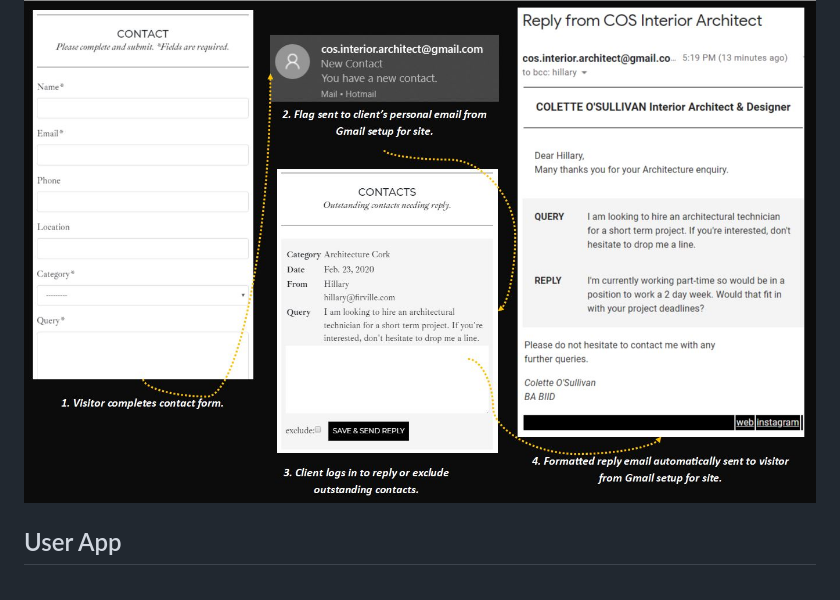
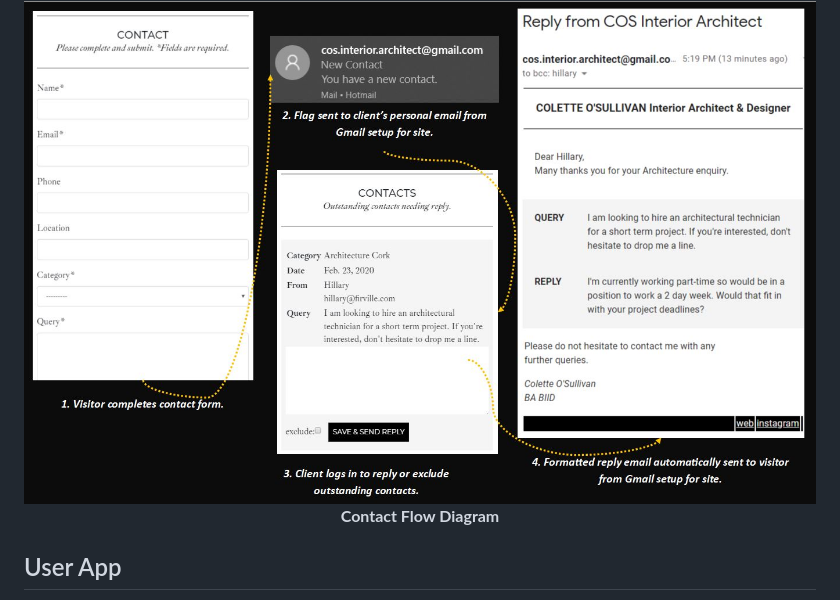
Before and after one commit to coderbeez/interior-architect, a Markdown page: README.md, the part around the change printed below. Rendered like a GitHub page.

```diff
--- a/README.md
+++ b/README.md
@@ -191,6 +193,7 @@ Site visitors can contact the client by submitting a contact form. New contacts
 
 <div align="center">
 <img src="https://github.com/coderbeez/interior-architect/blob/master/wireframes/images/contact_flow_dark.JPG" alt="COLETTE O'SULLIVAN contact flow">
+<strong>Contact Flow Diagram</strong>
 </div>
 
 ## User App
```
Also changed, not shown: other parts of README.md (+6 -1 lines), wireframes/images/django_admin_dark.JPG (added).
